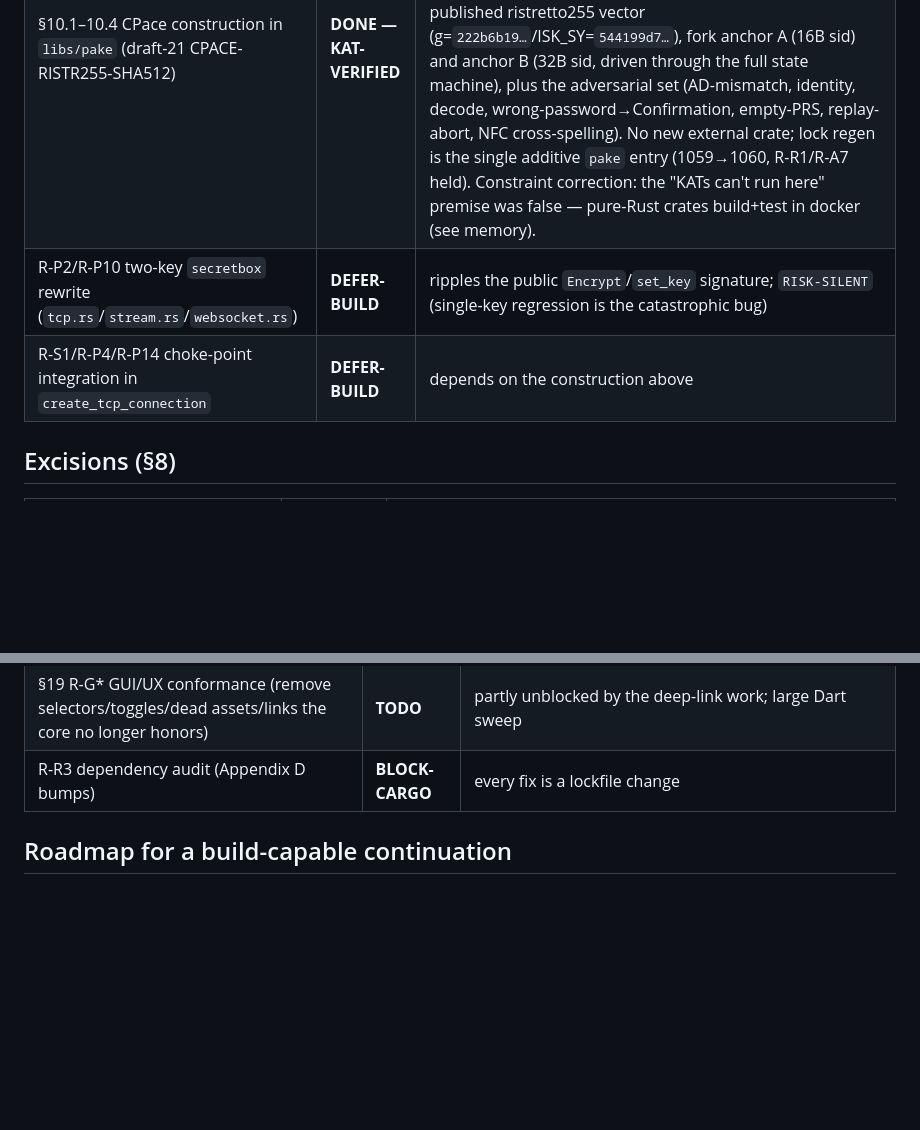
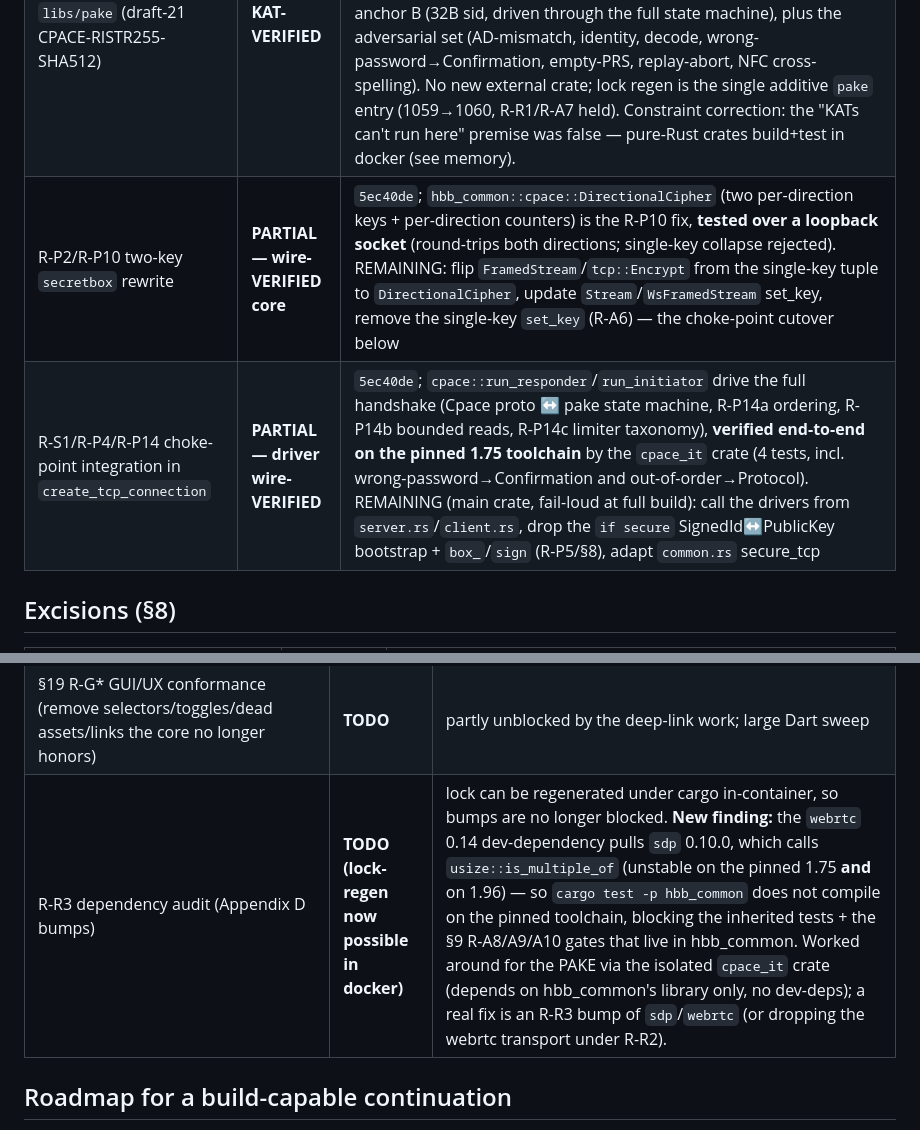
Before and after one commit to BigBIueWhale/rustdesk_fork, a Markdown page: HARDENING_STATUS.md, 2 parts joined by grey strips. Rendered like a GitHub page; blank space fills up the shorter version.

Commit message:
HARDENING_STATUS: R-P10/R-P14 driver wire-verified; R-R3 webrtc/sdp-on-1.75 finding
The two-key cipher + CPace handshake driver are PARTIAL/wire-verified (5ec40de).
Record the R-R3 finding that webrtc 0.14's sdp 0.10.0 (usize::is_multiple_of)
won't compile on the pinned toolchain, blocking hbb_common's own tests — worked
around via the isolated cpace_it crate.

Co-Authored-By: Claude Opus 4.8 (1M context) <noreply@anthropic.com>

```diff
--- a/HARDENING_STATUS.md
+++ b/HARDENING_STATUS.md
@@ -77,8 +77,8 @@ compile/test loop) · `BLOCK-CARGO` (needs a lockfile regen) · `RISK-SILENT`
 |---|---|---|
 | R-P14 `Cpace` wire message (dedicated top-level, not in `Message` union) | **DONE** | `7931abc`; additive proto |
 | §10.1–10.4 CPace construction in `libs/pake` (draft-21 CPACE-RISTR255-SHA512) | **DONE — KAT-VERIFIED** | `339b3dd`; construction (lv_cat/o_cat/generator_string/ISK/HKDF/MACs) + R-P14a type-state machine (both roles) + R-P1/2/3/5/6/7/8/9/11/12/14c. **Built & tested in a disposable `rust:1.75-slim` container under the pinned toolchain + pinned lock — all 16 KATs pass**: the CFRG draft-21 published ristretto255 vector (g=`222b6b19…`/ISK_SY=`544199d7…`), fork anchor A (16B sid) and anchor B (32B sid, driven through the full state machine), plus the adversarial set (AD-mismatch, identity, decode, wrong-password→Confirmation, empty-PRS, replay-abort, NFC cross-spelling). No new external crate; lock regen is the single additive `pake` entry (1059→1060, R-R1/R-A7 held). Constraint correction: the "KATs can't run here" premise was false — pure-Rust crates build+test in docker (see memory). |
-| R-P2/R-P10 two-key `secretbox` rewrite (`tcp.rs`/`stream.rs`/`websocket.rs`) | **DEFER-BUILD** | ripples the public `Encrypt`/`set_key` signature; `RISK-SILENT` (single-key regression is the catastrophic bug) |
-| R-S1/R-P4/R-P14 choke-point integration in `create_tcp_connection` | **DEFER-BUILD** | depends on the construction above |
+| R-P2/R-P10 two-key `secretbox` rewrite | **PARTIAL — wire-VERIFIED core** | `5ec40de`; `hbb_common::cpace::DirectionalCipher` (two per-direction keys + per-direction counters) is the R-P10 fix, **tested over a loopback socket** (round-trips both directions; single-key collapse rejected). REMAINING: flip `FramedStream`/`tcp::Encrypt` from the single-key tuple to `DirectionalCipher`, update `Stream`/`WsFramedStream` set_key, remove the single-key `set_key` (R-A6) — the choke-point cutover below |
+| R-S1/R-P4/R-P14 choke-point integration in `create_tcp_connection` | **PARTIAL — driver wire-VERIFIED** | `5ec40de`; `cpace::run_responder`/`run_initiator` drive the full handshake (Cpace proto ↔ pake state machine, R-P14a ordering, R-P14b bounded reads, R-P14c limiter taxonomy), **verified end-to-end on the pinned 1.75 toolchain** by the `cpace_it` crate (4 tests, incl. wrong-password→Confirmation and out-of-order→Protocol). REMAINING (main crate, fail-loud at full build): call the drivers from `server.rs`/`client.rs`, drop the `if secure` SignedId↔PublicKey bootstrap + `box_`/`sign` (R-P5/§8), adapt `common.rs` secure_tcp |
 
 ## Excisions (§8)
 
@@ -108,7 +108,7 @@ compile/test loop) · `BLOCK-CARGO` (needs a lockfile regen) · `RISK-SILENT`
 | R-SV8 iOS entitlements (APNs push + wifi-info) | **DONE** | `dd3be96`; both removed (no-phone-home), `associated-domains` confirmed absent (R-X6). macOS entitlements left (functionally required, retain-and-check); iOS `SDWebImage` pod = finding, removal pod-regen-blocked; no Firebase/analytics pod (R-SV8 holds) |
 | §18 R-SV3/SV4 sovereignty (kill version-check egress + `test_nat_type` probe) | **DEFER-BUILD** | shared `common.rs`/`socket_client.rs`; call-graph (not grep) removal, R-D4-tied |
 | §19 R-G* GUI/UX conformance (remove selectors/toggles/dead assets/links the core no longer honors) | **TODO** | partly unblocked by the deep-link work; large Dart sweep |
-| R-R3 dependency audit (Appendix D bumps) | **BLOCK-CARGO** | every fix is a lockfile change |
+| R-R3 dependency audit (Appendix D bumps) | **TODO (lock-regen now possible in docker)** | lock can be regenerated under cargo in-container, so bumps are no longer blocked. **New finding:** the `webrtc` 0.14 dev-dependency pulls `sdp` 0.10.0, which calls `usize::is_multiple_of` (unstable on the pinned 1.75 **and** on 1.96) — so `cargo test -p hbb_common` does not compile on the pinned toolchain, blocking the inherited tests + the §9 R-A8/A9/A10 gates that live in hbb_common. Worked around for the PAKE via the isolated `cpace_it` crate (depends on hbb_common's library only, no dev-deps); a real fix is an R-R3 bump of `sdp`/`webrtc` (or dropping the webrtc transport under R-R2). |
 
 ## Roadmap for a build-capable continuation
 
```
